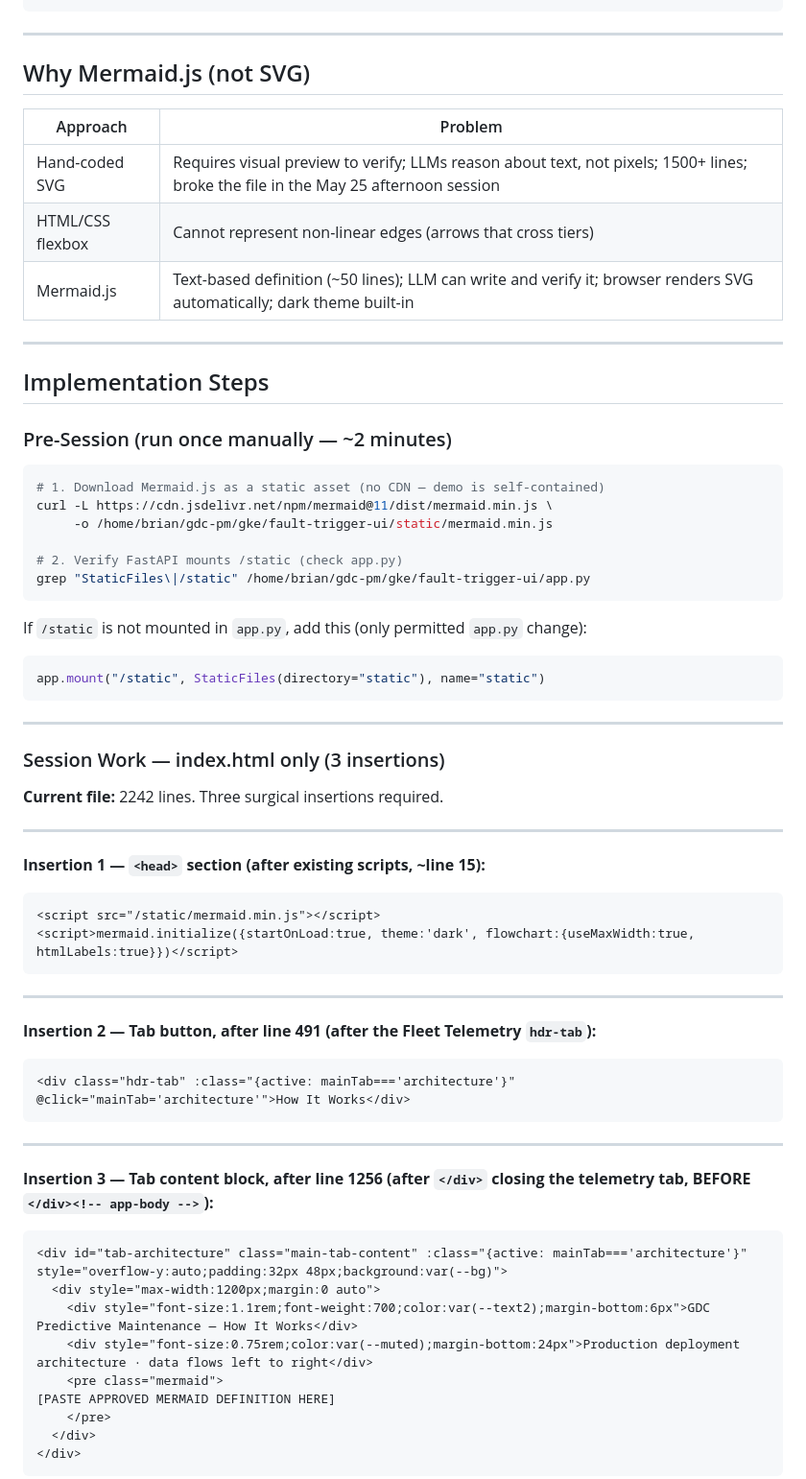
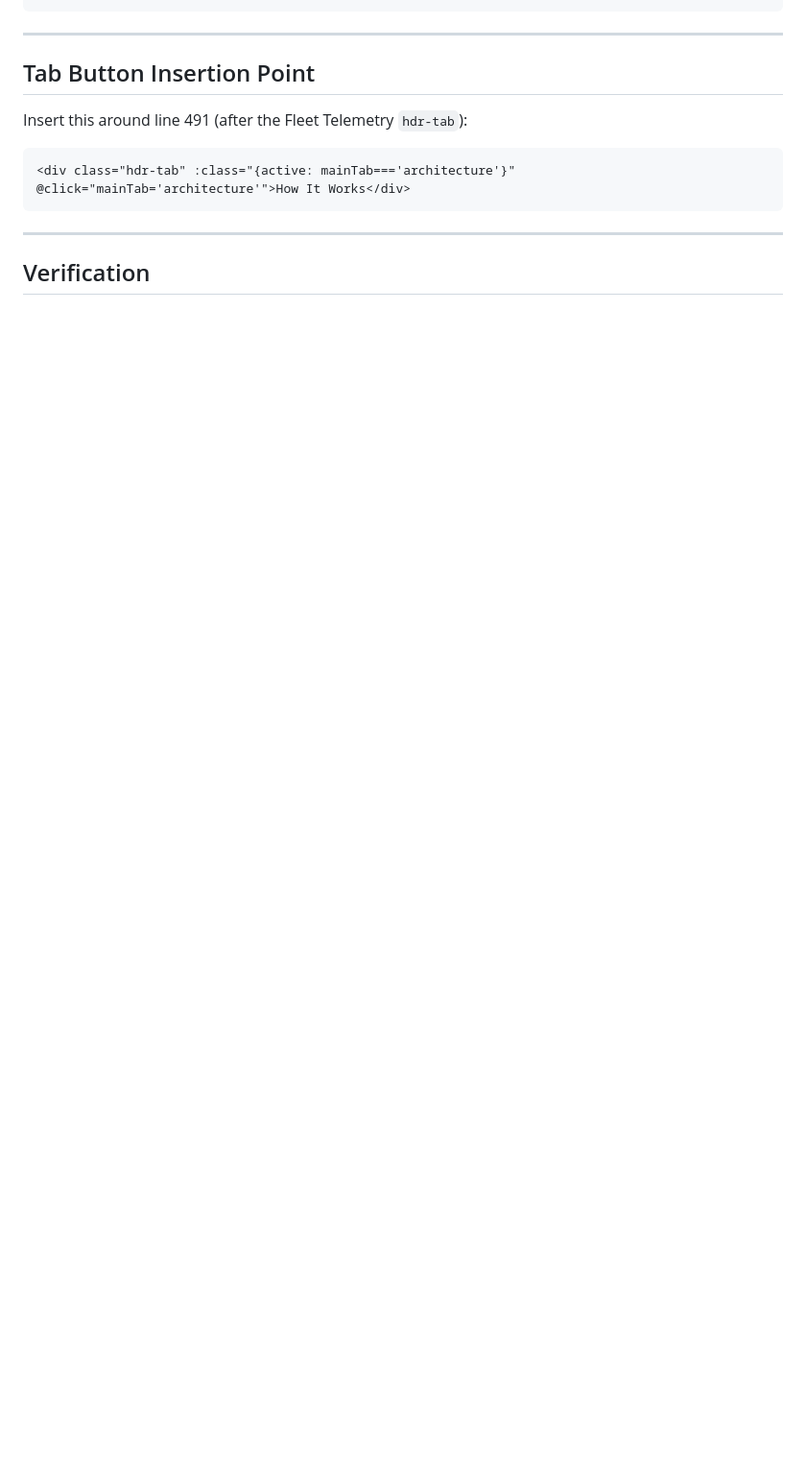
Before and after one commit to bdau-goog/gdc-pm, a Markdown page: docs/ARCHITECTURE_TAB_PLAN.md, the part around one of its changes. Shown at 96% size. Drawn GitHub-style; blank space fills up the shorter version.

````diff
--- a/docs/ARCHITECTURE_TAB_PLAN.md
+++ b/docs/ARCHITECTURE_TAB_PLAN.md
@@ -85,67 +202,15 @@ graph LR
 
 ---
 
-## Why Mermaid.js (not SVG)
+## Tab Button Insertion Point
 
-| Approach | Problem |
-|----------|---------|
-| Hand-coded SVG | Requires visual preview to verify; LLMs reason about text, not pixels; 1500+ lines; broke the file in the May 25 afternoon session |
-| HTML/CSS flexbox | Cannot represent non-linear edges (arrows that cross tiers) |
-| Mermaid.js | Text-based definition (~50 lines); LLM can write and verify it; browser renders SVG automatically; dark theme built-in |
+Insert this around line 491 (after the Fleet Telemetry `hdr-tab`):
 
----
-
-## Implementation Steps
-
-### Pre-Session (run once manually — ~2 minutes)
-
-```bash
-# 1. Download Mermaid.js as a static asset (no CDN — demo is self-contained)
-curl -L https://cdn.jsdelivr.net/npm/mermaid@11/dist/mermaid.min.js \
-     -o /home/brian/gdc-pm/gke/fault-trigger-ui/static/mermaid.min.js
-
-# 2. Verify FastAPI mounts /static (check app.py)
-grep "StaticFiles\|/static" /home/brian/gdc-pm/gke/fault-trigger-ui/app.py
-```
-
-If `/static` is not mounted in `app.py`, add this (only permitted `app.py` change):
-```python
-app.mount("/static", StaticFiles(directory="static"), name="static")
-```
-
----
-
-### Session Work — index.html only (3 insertions)
-
-**Current file:** 2242 lines. Three surgical insertions required.
-
----
-
-**Insertion 1 — `<head>` section (after existing scripts, ~line 15):**
-```html
-<script src="/static/mermaid.min.js"></script>
-<script>mermaid.initialize({startOnLoad:true, theme:'dark', flowchart:{useMaxWidth:true, htmlLabels:true}})</script>
-```
-
----
-
-**Insertion 2 — Tab button, after line 491 (after the Fleet Telemetry `hdr-tab`):**
 ```html
 <div class="hdr-tab" :class="{active: mainTab==='architecture'}" @click="mainTab='architecture'">How It Works</div>
 ```
 
 ---
 
-**Insertion 3 — Tab content block, after line 1256 (after `</div>` closing the telemetry tab, BEFORE `</div><!-- app-body -->`):**
-```html
-<div id="tab-architecture" class="main-tab-content" :class="{active: mainTab==='architecture'}" style="overflow-y:auto;padding:32px 48px;background:var(--bg)">
-  <div style="max-width:1200px;margin:0 auto">
-    <div style="font-size:1.1rem;font-weight:700;color:var(--text2);margin-bottom:6px">GDC Predictive Maintenance — How It Works</div>
-    <div style="font-size:0.75rem;color:var(--muted);margin-bottom:24px">Production deployment architecture · data flows left to right</div>
-    <pre class="mermaid">
-[PASTE APPROVED MERMAID DEFINITION HERE]
-    </pre>
-  </div>
-</div>
-```
+## Verification
 
````
Also changed, not shown: other parts of docs/ARCHITECTURE_TAB_PLAN.md (+180 -116 lines), docs/NEXT_SESSION_PROMPT.md (+1 -3 lines).
